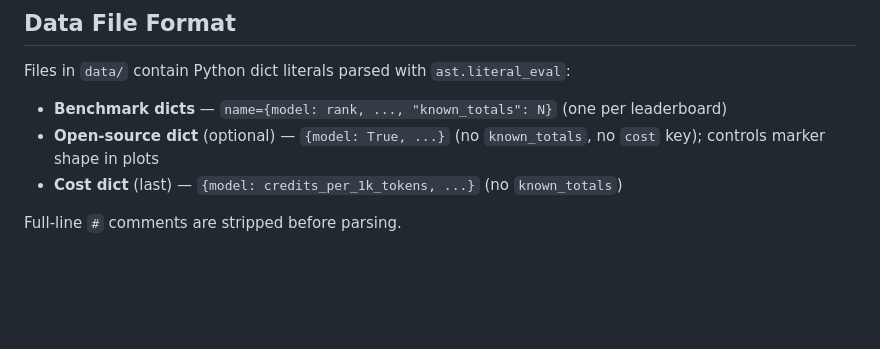
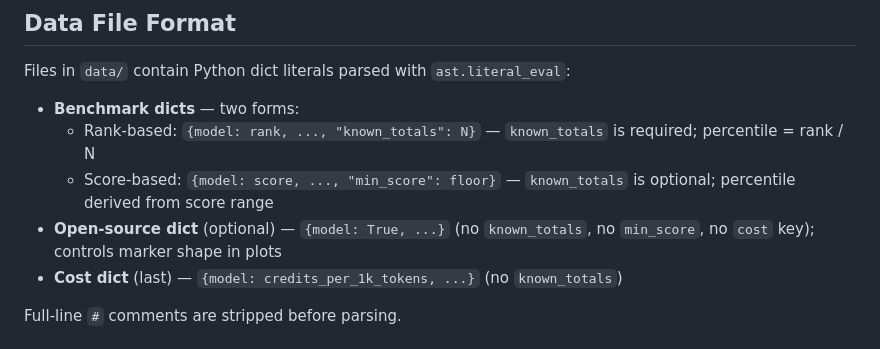
Before and after one commit to rsnemmen/rank-clippies, a Markdown page: CLAUDE.md, the part around the change. Rendered like a GitHub page; blank space fills up the shorter version.

```diff
--- a/CLAUDE.md
+++ b/CLAUDE.md
@@ -40,8 +40,10 @@ Everything lives in `rank_models.py` (stdlib-only for core; pandas/matplotlib/nu
 ## Data File Format
 
 Files in `data/` contain Python dict literals parsed with `ast.literal_eval`:
-- **Benchmark dicts** — `name={model: rank, ..., "known_totals": N}` (one per leaderboard)
-- **Open-source dict** (optional) — `{model: True, ...}` (no `known_totals`, no `cost` key); controls marker shape in plots
+- **Benchmark dicts** — two forms:
+  - Rank-based: `{model: rank, ..., "known_totals": N}` — `known_totals` is required; percentile = rank / N
+  - Score-based: `{model: score, ..., "min_score": floor}` — `known_totals` is optional; percentile derived from score range
+- **Open-source dict** (optional) — `{model: True, ...}` (no `known_totals`, no `min_score`, no `cost` key); controls marker shape in plots
 - **Cost dict** (last) — `{model: credits_per_1k_tokens, ...}` (no `known_totals`)
 
 Full-line `#` comments are stripped before parsing.
```
Also changed, not shown: README.md (+11 -1 lines), figures/coding.png, figures/coding_ranking.png, figures/general.png, figures/general_ranking.png, 3 other files.
